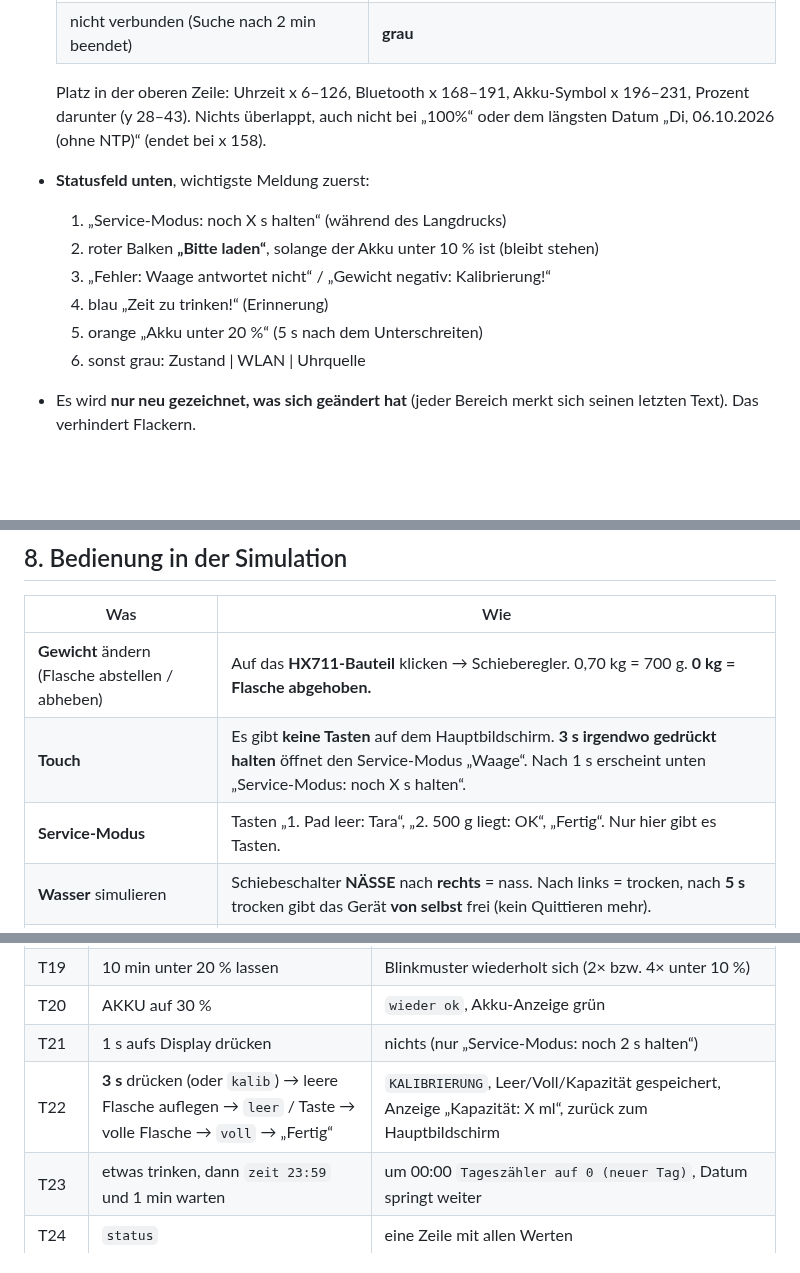
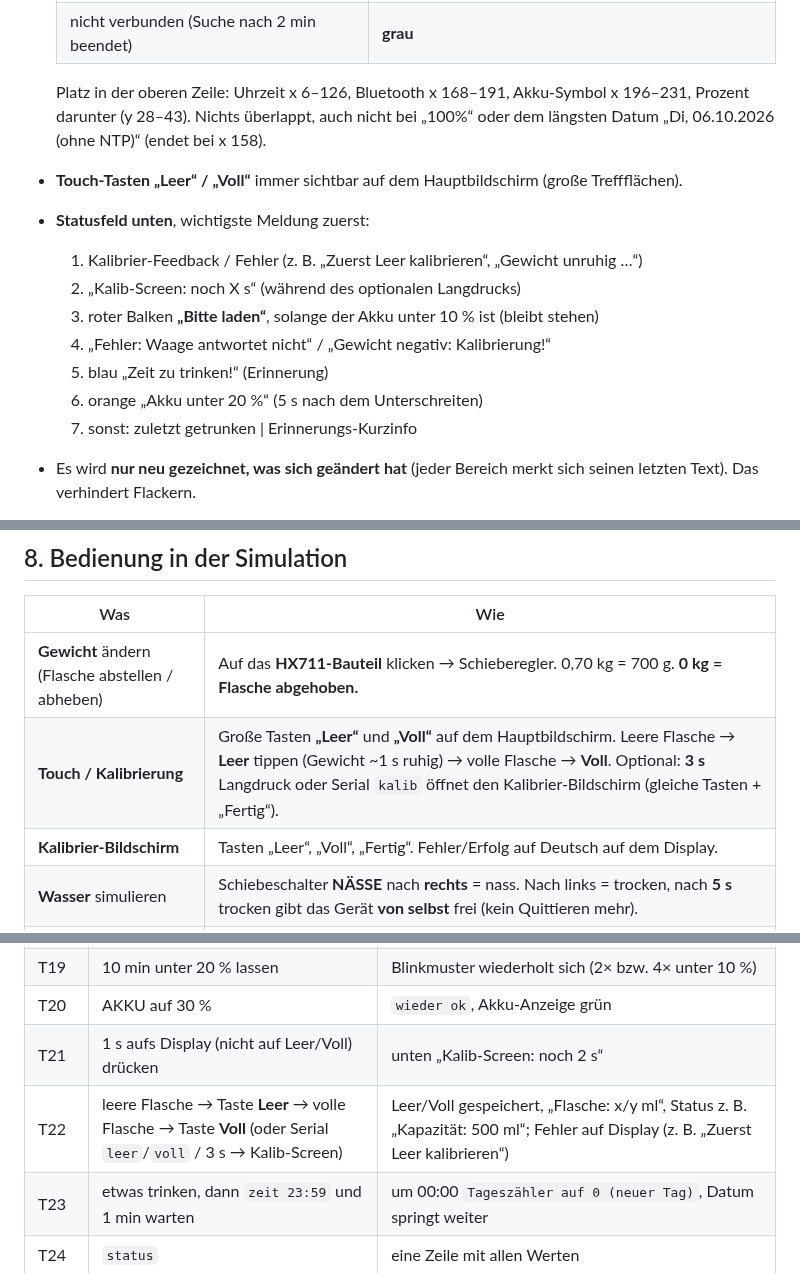
Before and after one commit to bekuz007/hydrodesk-base, a Markdown page: wokwi/README.md, 3 parts joined by grey strips. GitHub-like rendering; blank space fills up the shorter version.

```diff
--- a/wokwi/README.md
+++ b/wokwi/README.md
@@ -94,13 +96,15 @@ Mit dieser Simulation könnt ihr die komplette Logik von **HydroDesk Base** im B
   Platz in der oberen Zeile: Uhrzeit x 6–126, Bluetooth x 168–191, Akku-Symbol x 196–231,
   Prozent darunter (y 28–43). Nichts überlappt, auch nicht bei „100%“ oder dem längsten Datum
   „Di, 06.10.2026 (ohne NTP)“ (endet bei x 158).
+- **Touch-Tasten „Leer“ / „Voll“** immer sichtbar auf dem Hauptbildschirm (große Treffflächen).
 - **Statusfeld unten**, wichtigste Meldung zuerst:
-  1. „Service-Modus: noch X s halten“ (während des Langdrucks)
-  2. roter Balken **„Bitte laden“**, solange der Akku unter 10 % ist (bleibt stehen)
-  3. „Fehler: Waage antwortet nicht“ / „Gewicht negativ: Kalibrierung!“
-  4. blau „Zeit zu trinken!“ (Erinnerung)
-  5. orange „Akku unter 20 %“ (5 s nach dem Unterschreiten)
-  6. sonst grau: Zustand | WLAN | Uhrquelle
+  1. Kalibrier-Feedback / Fehler (z. B. „Zuerst Leer kalibrieren“, „Gewicht unruhig …“)
+  2. „Kalib-Screen: noch X s“ (während des optionalen Langdrucks)
+  3. roter Balken **„Bitte laden“**, solange der Akku unter 10 % ist (bleibt stehen)
+  4. „Fehler: Waage antwortet nicht“ / „Gewicht negativ: Kalibrierung!“
+  5. blau „Zeit zu trinken!“ (Erinnerung)
+  6. orange „Akku unter 20 %“ (5 s nach dem Unterschreiten)
+  7. sonst: zuletzt getrunken | Erinnerungs-Kurzinfo
 - Es wird **nur neu gezeichnet, was sich geändert hat** (jeder Bereich merkt sich seinen letzten Text).
   Das verhindert Flackern.
 - Bei Wasser erscheint weiterhin das **rote Vollbild** „WASSER ERKANNT · STROM AUS“, nach dem
@@ -328,8 +332,8 @@ Wokwi kann **kein Bluetooth** simulieren. Den Zustand stellt ihr im Seriellen Mo
 | Was | Wie |
 |---|---|
 | **Gewicht** ändern (Flasche abstellen / abheben) | Auf das **HX711-Bauteil** klicken → Schieberegler. 0,70 kg = 700 g. **0 kg = Flasche abgehoben.** |
-| **Touch** | Es gibt **keine Tasten** auf dem Hauptbildschirm. **3 s irgendwo gedrückt halten** öffnet den Service-Modus „Waage“. Nach 1 s erscheint unten „Service-Modus: noch X s halten“. |
-| **Service-Modus** | Tasten „1. Pad leer: Tara“, „2. 500 g liegt: OK“, „Fertig“. Nur hier gibt es Tasten. |
+| **Touch / Kalibrierung** | Große Tasten **„Leer“** und **„Voll“** auf dem Hauptbildschirm. Leere Flasche → **Leer** tippen (Gewicht ~1 s ruhig) → volle Flasche → **Voll**. Optional: **3 s** Langdruck oder Serial `kalib` öffnet den Kalibrier-Bildschirm (gleiche Tasten + „Fertig“). |
+| **Kalibrier-Bildschirm** | Tasten „Leer“, „Voll“, „Fertig“. Fehler/Erfolg auf Deutsch auf dem Display. |
 | **Wasser** simulieren | Schiebeschalter **NÄSSE** nach **rechts** = nass. Nach links = trocken, nach **5 s** trocken gibt das Gerät **von selbst** frei (kein Quittieren mehr). |
 | **Akku** | Auf den Drehregler **AKKU** klicken und drehen. Ganz links = 0 %. 20 % ≈ ein Fünftel aufgedreht, 10 % ≈ ein Zehntel. |
 | **Befehle** | Im Seriellen Monitor eintippen + Enter (siehe Tabelle) |
@@ -411,8 +415,8 @@ Startzustand: Simulation neu gestartet, Waage 0 kg, NÄSSE links, AKKU-Regler wi
 | T18 | AKKU auf 11 %, dann 12 % | bei 11 % bleibt „Bitte laden“; ab 12 % verschwindet der Balken (ohne Blitzen) |
 | T19 | 10 min unter 20 % lassen | Blinkmuster wiederholt sich (2× bzw. 4× unter 10 %) |
 | T20 | AKKU auf 30 % | `wieder ok`, Akku-Anzeige grün |
-| T21 | 1 s aufs Display drücken | nichts (nur „Service-Modus: noch 2 s halten“) |
-| T22 | **3 s** drücken (oder `kalib`) → leere Flasche auflegen → `leer` / Taste → volle Flasche → `voll` → „Fertig“ | `KALIBRIERUNG`, Leer/Voll/Kapazität gespeichert, Anzeige „Kapazität: X ml“, zurück zum Hauptbildschirm |
+| T21 | 1 s aufs Display (nicht auf Leer/Voll) drücken | unten „Kalib-Screen: noch 2 s“ |
+| T22 | leere Flasche → Taste **Leer** → volle Flasche → Taste **Voll** (oder Serial `leer`/`voll` / 3 s → Kalib-Screen) | Leer/Voll gespeichert, „Flasche: x/y ml“, Status z. B. „Kapazität: 500 ml“; Fehler auf Display (z. B. „Zuerst Leer kalibrieren“) |
 | T23 | etwas trinken, dann `zeit 23:59` und 1 min warten | um 00:00 `Tageszähler auf 0 (neuer Tag)`, Datum springt weiter |
 | T24 | `status` | eine Zeile mit allen Werten |
 | T25 | Simulation neu starten, nichts tun | `[BT] aus -> suchen  (Start, max. 120 s)`, Bluetooth-Symbol links neben dem Akku **blinkt weiß/blau**, LEDs **blinken weiß (gedimmt)** 500 ms an / 500 ms aus |
```
Also changed, not shown: other parts of wokwi/README.md (+14 -12 lines), wokwi/screen_mockup.png, 1 other file.
